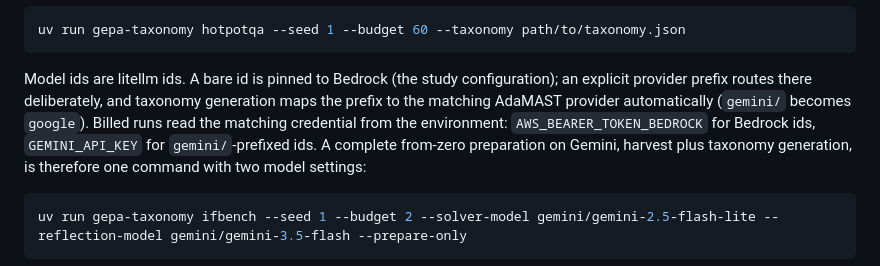
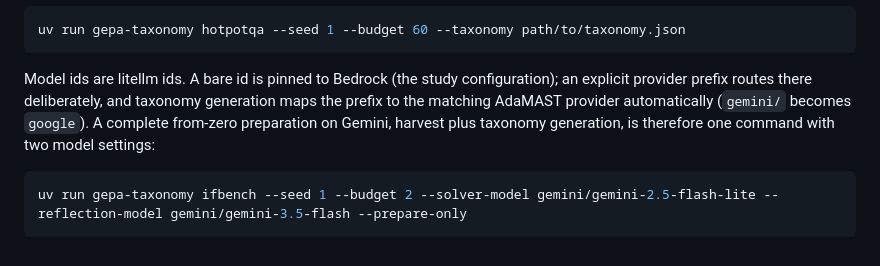
Before and after one commit to AndreiBerkeley/gepa-named-failure-modes, a Markdown page: README.md, the part around the change. Drawn GitHub-style.

Commit message:
README stays credential-free, matching upstream convention
Missing credentials are a runtime concern with a fail-fast error that
names the variable; the front page does not need to.

Co-Authored-By: Claude Fable 5 <noreply@anthropic.com>

```diff
--- a/README.md
+++ b/README.md
@@ -134,9 +134,7 @@ uv run gepa-taxonomy hotpotqa --seed 1 --budget 60 --taxonomy path/to/taxonomy.j
 Model ids are litellm ids. A bare id is pinned to Bedrock (the study
 configuration); an explicit provider prefix routes there deliberately, and
 taxonomy generation maps the prefix to the matching AdaMAST provider
-automatically (`gemini/` becomes `google`). Billed runs read the matching
-credential from the environment: `AWS_BEARER_TOKEN_BEDROCK` for Bedrock ids,
-`GEMINI_API_KEY` for `gemini/`-prefixed ids. A complete from-zero preparation
+automatically (`gemini/` becomes `google`). A complete from-zero preparation
 on Gemini, harvest plus taxonomy generation, is therefore one command with two
 model settings:
 
```
